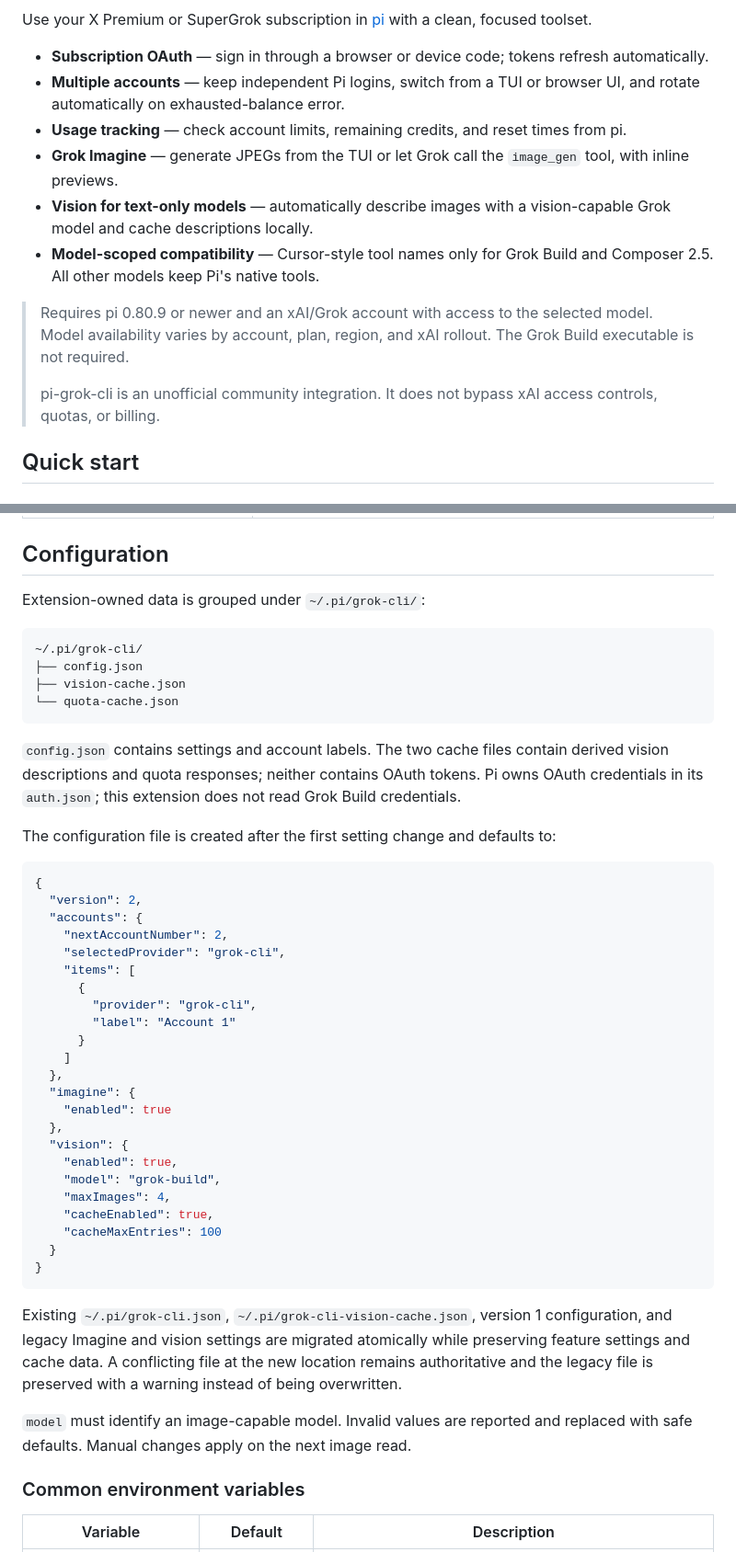
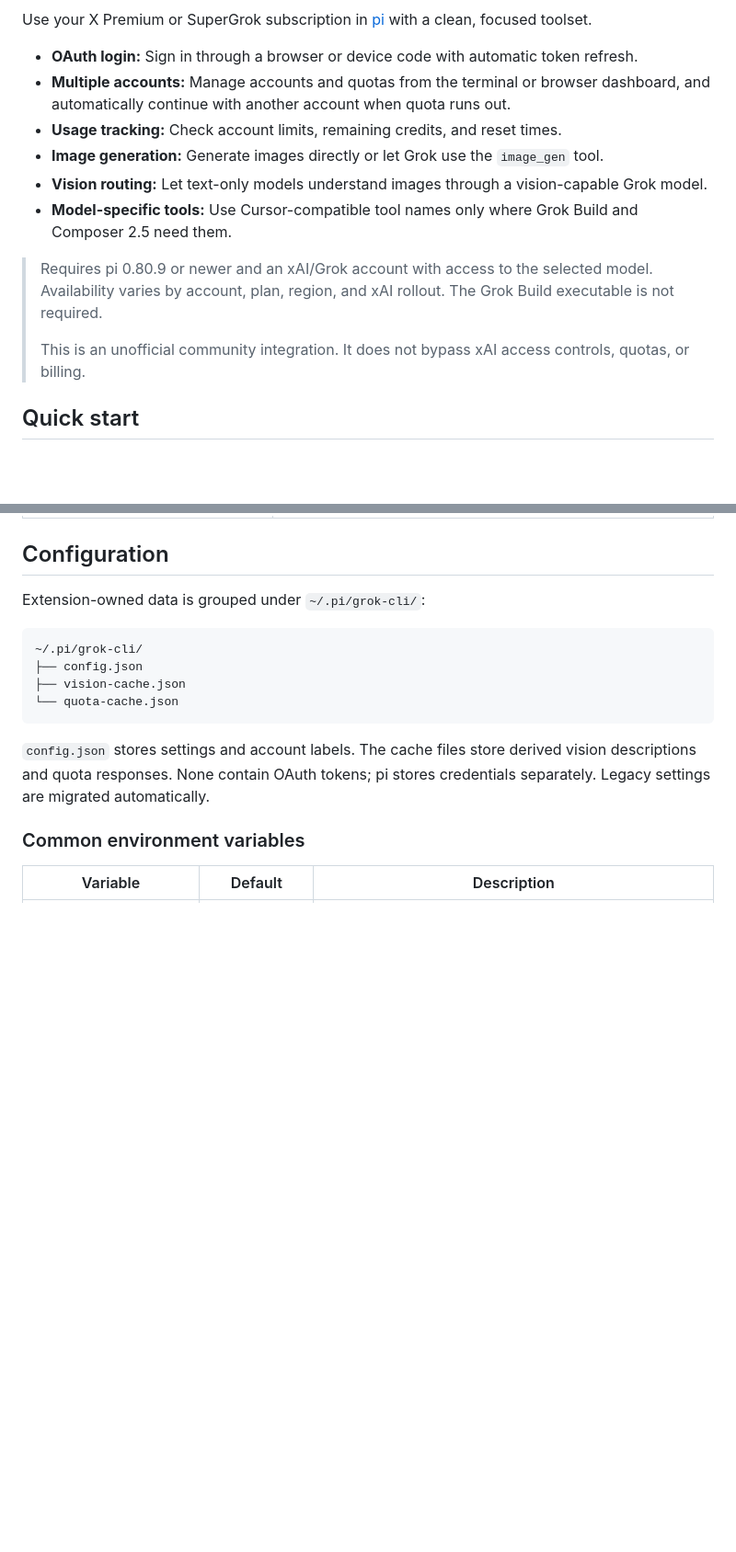
Before and after one commit to kenryu42/pi-grok-cli, a Markdown page: README.md, 2 parts joined by grey strips. Shown at 92% size. GitHub-like rendering; blank space fills up the shorter version.

````diff
--- a/README.md
+++ b/README.md
@@ -12,16 +12,16 @@
 
 Use your X Premium or SuperGrok subscription in [pi](https://pi.dev/) with a clean, focused toolset.
 
-- **Subscription OAuth** — sign in through a browser or device code; tokens refresh automatically.
-- **Multiple accounts** — keep independent Pi logins, switch from a TUI or browser UI, and rotate automatically on exhausted-balance error.
-- **Usage tracking** — check account limits, remaining credits, and reset times from pi.
-- **Grok Imagine** — generate JPEGs from the TUI or let Grok call the `image_gen` tool, with inline previews.
-- **Vision for text-only models** — automatically describe images with a vision-capable Grok model and cache descriptions locally.
-- **Model-scoped compatibility** — Cursor-style tool names only for Grok Build and Composer 2.5. All other models keep Pi's native tools.
+- **OAuth login:** Sign in through a browser or device code with automatic token refresh.
+- **Multiple accounts:** Manage accounts and quotas from the terminal or browser dashboard, and automatically continue with another account when quota runs out.
+- **Usage tracking:** Check account limits, remaining credits, and reset times.
+- **Image generation:** Generate images directly or let Grok use the `image_gen` tool.
+- **Vision routing:** Let text-only models understand images through a vision-capable Grok model.
+- **Model-specific tools:** Use Cursor-compatible tool names only where Grok Build and Composer 2.5 need them.
 
-> Requires pi 0.80.9 or newer and an xAI/Grok account with access to the selected model. Model availability varies by account, plan, region, and xAI rollout. The Grok Build executable is not required.
+> Requires pi 0.80.9 or newer and an xAI/Grok account with access to the selected model. Availability varies by account, plan, region, and xAI rollout. The Grok Build executable is not required.
 >
-> pi-grok-cli is an unofficial community integration. It does not bypass xAI access controls, quotas, or billing.
+> This is an unofficial community integration. It does not bypass xAI access controls, quotas, or billing.
 
 ## Quick start
 
@@ -174,39 +157,7 @@ Extension-owned data is grouped under `~/.pi/grok-cli/`:
 └── quota-cache.json
 ```
 
-`config.json` contains settings and account labels. The two cache files contain derived vision descriptions and quota responses; neither contains OAuth tokens. Pi owns OAuth credentials in its `auth.json`; this extension does not read Grok Build credentials.
-
-The configuration file is created after the first setting change and defaults to:
-
-```json
-{
-  "version": 2,
-  "accounts": {
-    "nextAccountNumber": 2,
-    "selectedProvider": "grok-cli",
-    "items": [
-      {
-        "provider": "grok-cli",
-        "label": "Account 1"
-      }
-    ]
-  },
-  "imagine": {
-    "enabled": true
-  },
-  "vision": {
-    "enabled": true,
-    "model": "grok-build",
-    "maxImages": 4,
-    "cacheEnabled": true,
-    "cacheMaxEntries": 100
-  }
-}
-```
-
-Existing `~/.pi/grok-cli.json`, `~/.pi/grok-cli-vision-cache.json`, version 1 configuration, and legacy Imagine and vision settings are migrated atomically while preserving feature settings and cache data. A conflicting file at the new location remains authoritative and the legacy file is preserved with a warning instead of being overwritten.
-
-`model` must identify an image-capable model. Invalid values are reported and replaced with safe defaults. Manual changes apply on the next image read.
+`config.json` stores settings and account labels. The cache files store derived vision descriptions and quota responses. None contain OAuth tokens; pi stores credentials separately. Legacy settings are migrated automatically.
 
 ### Common environment variables
 
````
Also changed, not shown: other parts of README.md (+38 -52 lines).
